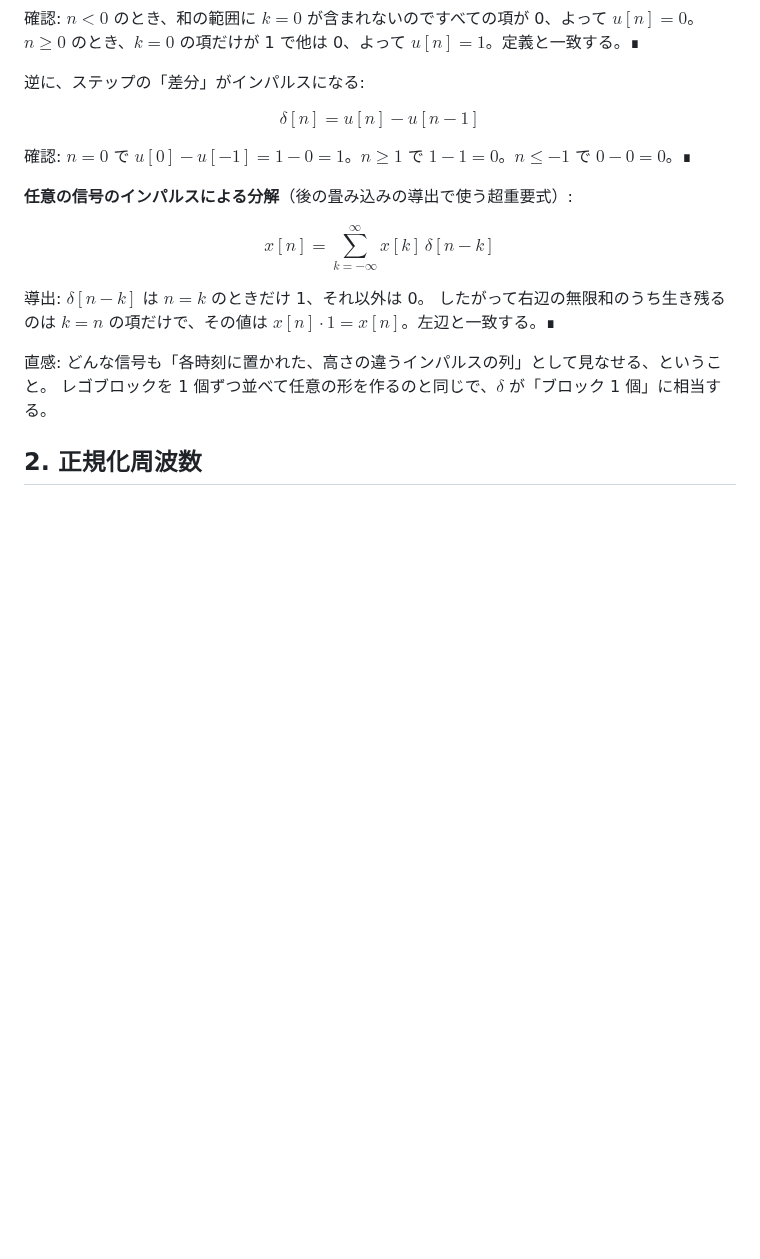
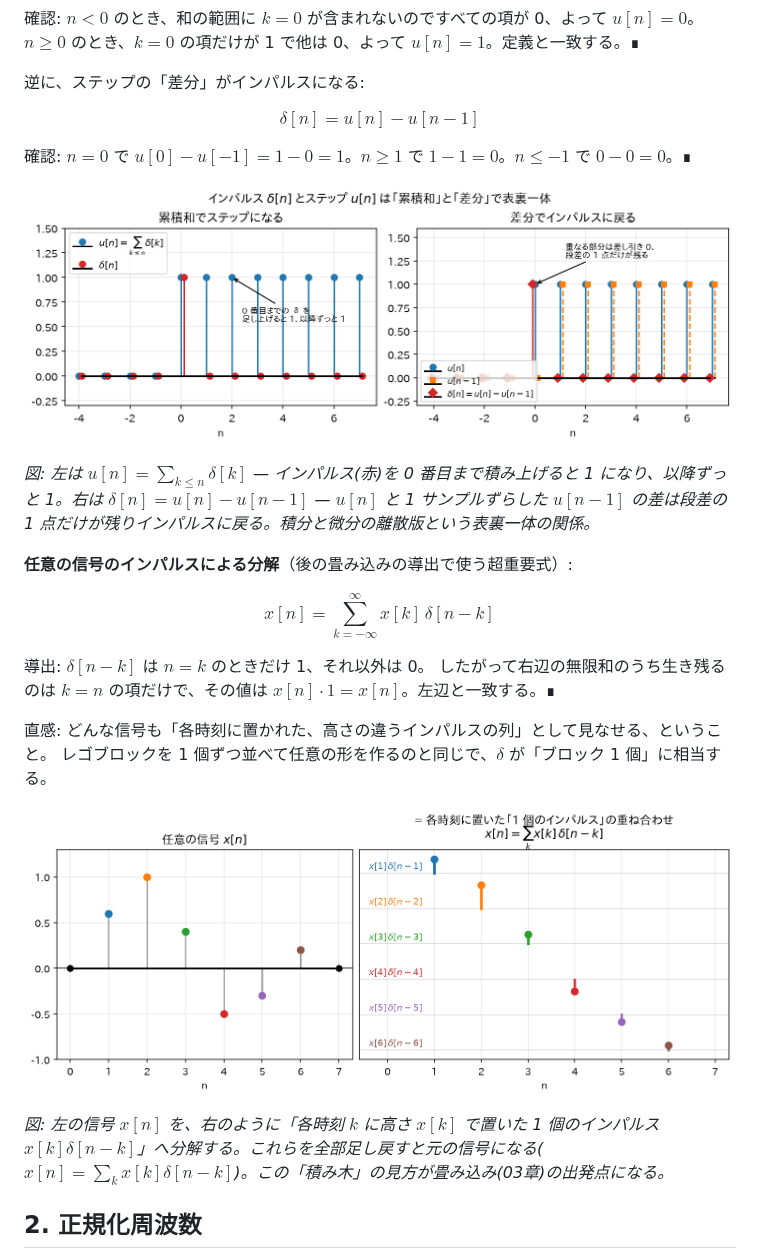
Before and after one commit to yurippeeee/documents, a Markdown page: dsp/01_離散時間信号とサンプリング.md, the part around one of its changes. Drawn GitHub-style; pictures changed too: dsp/figures/01_decomposition.png (added), dsp/figures/01_impulse_step.png (added); blank space fills up the shorter version.

```diff
--- a/dsp/01_離散時間信号とサンプリング.md
+++ b/dsp/01_離散時間信号とサンプリング.md
@@ -67,6 +67,10 @@ $$
 
 確認: $n=0$ で $u[0]-u[-1] = 1-0 = 1$。$n\geq 1$ で $1-1=0$。$n\leq -1$ で $0-0=0$。∎
 
+![インパルスとステップの関係](figures/01_impulse_step.png)
+
+*図: 左は $u[n]=\sum_{k\leq n}\delta[k]$ — インパルス(赤)を 0 番目まで積み上げると 1 になり、以降ずっと 1。右は $\delta[n]=u[n]-u[n-1]$ — $u[n]$ と 1 サンプルずらした $u[n-1]$ の差は段差の 1 点だけが残りインパルスに戻る。積分と微分の離散版という表裏一体の関係。*
+
 **任意の信号のインパルスによる分解**（後の畳み込みの導出で使う超重要式）:
 
 $$
@@ -78,6 +82,10 @@ $$
 
 直感: どんな信号も「各時刻に置かれた、高さの違うインパルスの列」として見なせる、ということ。
 レゴブロックを 1 個ずつ並べて任意の形を作るのと同じで、$\delta$ が「ブロック 1 個」に相当する。
+
+![任意の信号のインパルス分解](figures/01_decomposition.png)
+
+*図: 左の信号 $x[n]$ を、右のように「各時刻 $k$ に高さ $x[k]$ で置いた 1 個のインパルス $x[k]\delta[n-k]$」へ分解する。これらを全部足し戻すと元の信号になる($x[n]=\sum_k x[k]\delta[n-k]$)。この「積み木」の見方が畳み込み(03章)の出発点になる。*
 
 ## 2. 正規化周波数
 
```
Also changed, not shown: other parts of dsp/01_離散時間信号とサンプリング.md (+8 -0 lines), dsp/figures/01_normalized_freq.png (added), dsp/figures/01_sampling_model.png (added), 1 other file.
